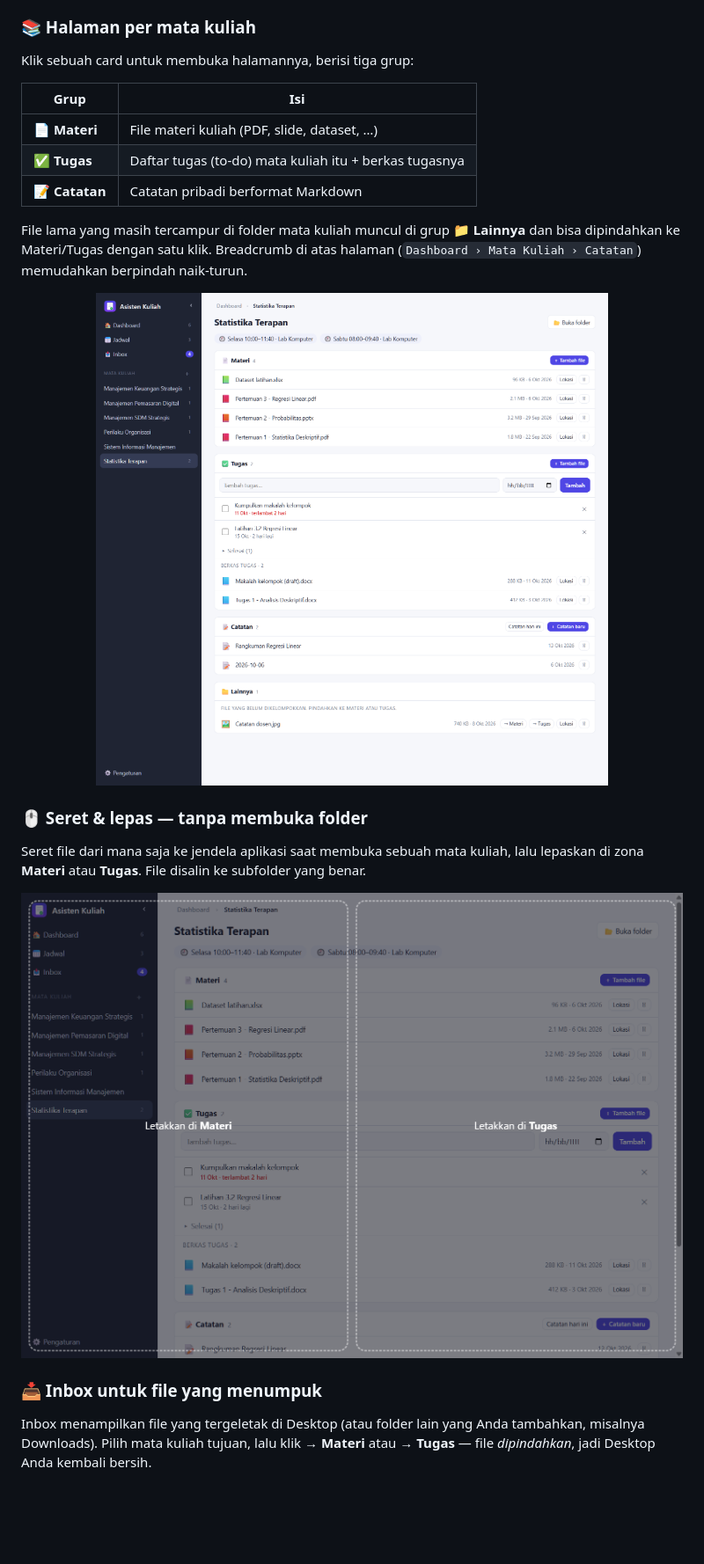
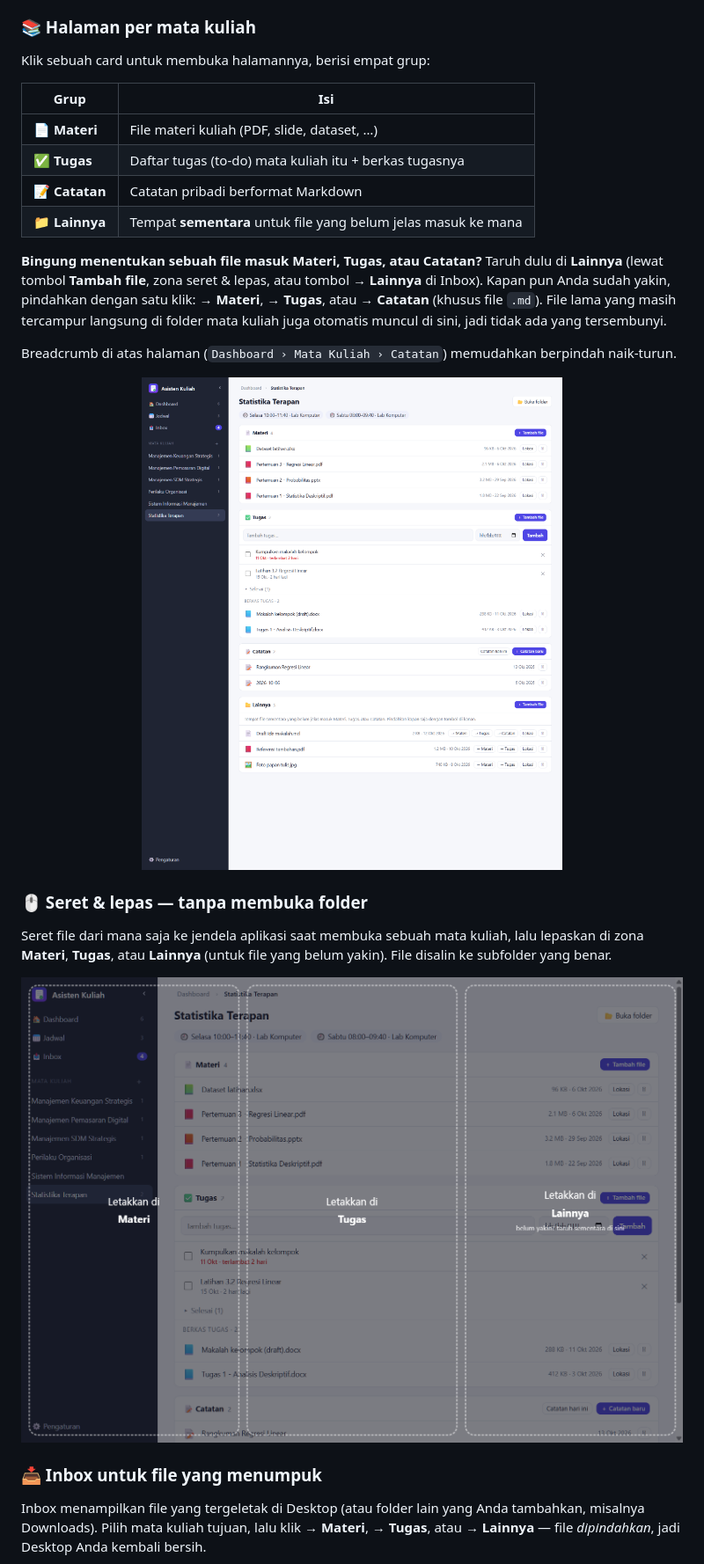
Before and after one commit to yanuarta27/Asisten-Kuliah, a Markdown page: README.md, the part around the change printed below. Shown: that part at 88% size. GitHub-like rendering; pictures changed too: docs/images/course.png, docs/images/drag-drop.png; blank space fills up the shorter version.

Commit message:
feat: tambah pengaturan icon apk, tambah grup "Lainnya" halaman mata kuliah

```diff
--- a/README.md
+++ b/README.md
@@ -53,15 +53,18 @@ Begitu aplikasi dibuka, Anda langsung melihat:
 
 ### 📚 Halaman per mata kuliah
 
-Klik sebuah card untuk membuka halamannya, berisi tiga grup:
+Klik sebuah card untuk membuka halamannya, berisi empat grup:
 
 | Grup | Isi |
 |---|---|
 | 📄 **Materi** | File materi kuliah (PDF, slide, dataset, …) |
 | ✅ **Tugas** | Daftar tugas (to-do) mata kuliah itu + berkas tugasnya |
 | 📝 **Catatan** | Catatan pribadi berformat Markdown |
+| 📁 **Lainnya** | Tempat **sementara** untuk file yang belum jelas masuk ke mana |
 
-File lama yang masih tercampur di folder mata kuliah muncul di grup **📁 Lainnya** dan bisa dipindahkan ke Materi/Tugas dengan satu klik. Breadcrumb di atas halaman (`Dashboard › Mata Kuliah › Catatan`) memudahkan berpindah naik-turun.
+**Bingung menentukan sebuah file masuk Materi, Tugas, atau Catatan?** Taruh dulu di **Lainnya** (lewat tombol **Tambah file**, zona seret & lepas, atau tombol **→ Lainnya** di Inbox). Kapan pun Anda sudah yakin, pindahkan dengan satu klik: **→ Materi**, **→ Tugas**, atau **→ Catatan** (khusus file `.md`). File lama yang masih tercampur langsung di folder mata kuliah juga otomatis muncul di sini, jadi tidak ada yang tersembunyi.
+
+Breadcrumb di atas halaman (`Dashboard › Mata Kuliah › Catatan`) memudahkan berpindah naik-turun.
 
 <p align="center">
   <img src="docs/images/course.png" alt="Halaman mata kuliah dengan grup Materi, Tugas, Catatan, dan Lainnya" width="100%">
@@ -69,6 +72,6 @@ File lama yang masih tercampur di folder mata kuliah muncul di grup **📁 Lainn
 
 ### 🖱️ Seret & lepas — tanpa membuka folder
 
-Seret file dari mana saja ke jendela aplikasi saat membuka sebuah mata kuliah, lalu lepaskan di zona **Materi** atau **Tugas**. File disalin ke subfolder yang benar.
+Seret file dari mana saja ke jendela aplikasi saat membuka sebuah mata kuliah, lalu lepaskan di zona **Materi**, **Tugas**, atau **Lainnya** (untuk file yang belum yakin). File disalin ke subfolder yang benar.
 
 <p align="center">
@@ -77,6 +80,6 @@ Seret file dari mana saja ke jendela aplikasi saat membuka sebuah mata kuliah, l
 
 ### 📥 Inbox untuk file yang menumpuk
 
-Inbox menampilkan file yang tergeletak di Desktop (atau folder lain yang Anda tambahkan, misalnya Downloads). Pilih mata kuliah tujuan, lalu klik **→ Materi** atau **→ Tugas** — file *dipindahkan*, jadi Desktop Anda kembali bersih.
+Inbox menampilkan file yang tergeletak di Desktop (atau folder lain yang Anda tambahkan, misalnya Downloads). Pilih mata kuliah tujuan, lalu klik **→ Materi**, **→ Tugas**, atau **→ Lainnya** — file *dipindahkan*, jadi Desktop Anda kembali bersih.
 
 <p align="center">
```
Also changed, not shown: other parts of README.md (+17 -9 lines), docs/images/inbox.png, docs/images/settings.png (added), 5 other files.
